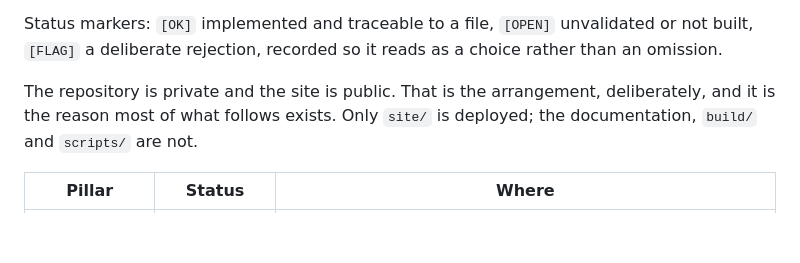
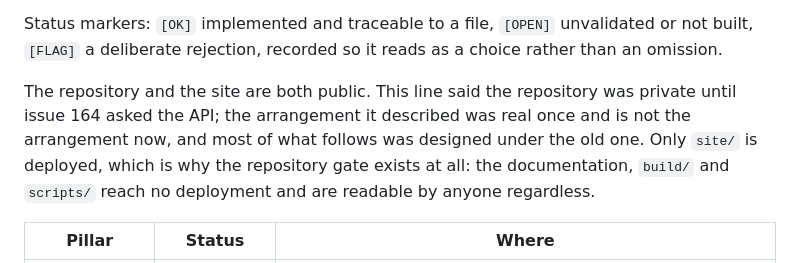
Before and after one commit to jcherranz/zrive-model-toy, a Markdown page: TPS.md, the part around the change. Rendered like a GitHub page; blank space fills up the shorter version.

```diff
--- a/TPS.md
+++ b/TPS.md
@@ -11,9 +11,11 @@ gets a row and no more.
 Status markers: `[OK]` implemented and traceable to a file, `[OPEN]` unvalidated or not built,
 `[FLAG]` a deliberate rejection, recorded so it reads as a choice rather than an omission.
 
-The repository is private and the site is public. That is the arrangement, deliberately, and it
-is the reason most of what follows exists. Only `site/` is deployed; the documentation, `build/`
-and `scripts/` are not.
+The repository and the site are both public. This line said the repository was private until
+issue 164 asked the API; the arrangement it described was real once and is not the arrangement
+now, and most of what follows was designed under the old one. Only `site/` is deployed, which is
+why the repository gate exists at all: the documentation, `build/` and `scripts/` reach no
+deployment and are readable by anyone regardless.
 
 | Pillar | Status | Where |
 |---|---|---|
```
Also changed, not shown: HANSEI.md (+14 -7 lines), README.md (+38 -5 lines).
